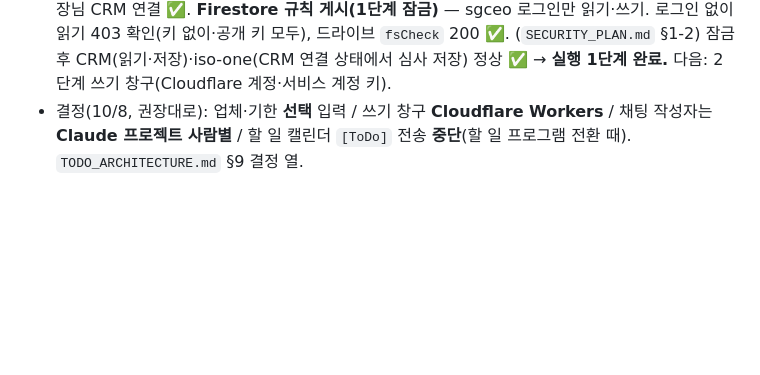
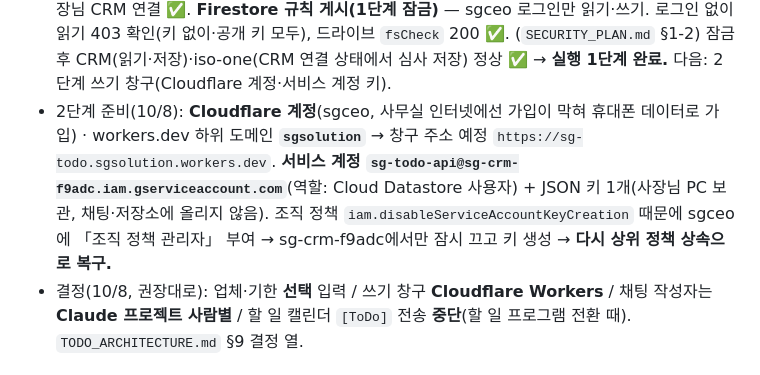
Before and after one commit to SGGIT-PNG/sgcrm, a Markdown page: PROGRESS.md, the part around the change. Drawn GitHub-style; blank space fills up the shorter version.

Commit message:
2단계 준비 기록(Cloudflare 계정·sgsolution 주소·서비스 계정 sg-todo-api 키 생성)
Co-Authored-By: Claude Opus 5.5 <noreply@anthropic.com>
Claude-Session: https://claude.ai/code/session_01NqTGVrZjNoW76xief1bNoB

```diff
--- a/PROGRESS.md
+++ b/PROGRESS.md
@@ -734,6 +734,9 @@ ID 체계 통일(`e92e19b`) + 옛 일정 20건 삭제 + 24건 재등록 + 잔재
 - 2026-10-08: iso-one CRM 연결 로그인 배포(iso-one 세션, 9/27 Claude API 수정 함께) → 사장님 CRM 연결 ✅.
   **Firestore 규칙 게시(1단계 잠금)** — sgceo 로그인만 읽기·쓰기. 로그인 없이 읽기 403 확인(키 없이·공개 키 모두), 드라이브 `fsCheck` 200 ✅. (`SECURITY_PLAN.md` §1-2)
   잠금 후 CRM(읽기·저장)·iso-one(CRM 연결 상태에서 심사 저장) 정상 ✅ → **실행 1단계 완료.** 다음: 2단계 쓰기 창구(Cloudflare 계정·서비스 계정 키).
+- 2단계 준비(10/8): **Cloudflare 계정**(sgceo, 사무실 인터넷에선 가입이 막혀 휴대폰 데이터로 가입) · workers.dev 하위 도메인 **`sgsolution`** → 창구 주소 예정 `https://sg-todo.sgsolution.workers.dev`.
+  **서비스 계정 `sg-todo-api@sg-crm-f9adc.iam.gserviceaccount.com`**(역할: Cloud Datastore 사용자) + JSON 키 1개(사장님 PC 보관, 채팅·저장소에 올리지 않음).
+  조직 정책 `iam.disableServiceAccountKeyCreation` 때문에 sgceo에 「조직 정책 관리자」 부여 → sg-crm-f9adc에서만 잠시 끄고 키 생성 → **다시 상위 정책 상속으로 복구.**
 - 결정(10/8, 권장대로): 업체·기한 **선택** 입력 / 쓰기 창구 **Cloudflare Workers** / 채팅 작성자는 **Claude 프로젝트 사람별** / 할 일 캘린더 `[ToDo]` 전송 **중단**(할 일 프로그램 전환 때). `TODO_ARCHITECTURE.md` §9 결정 열.
 
 ### 2026-10-07 (클라우드, 2) — 독립 할 일 프로그램 설계 초안 (`TODO_ARCHITECTURE.md`, 코드 수정 없음)
```
